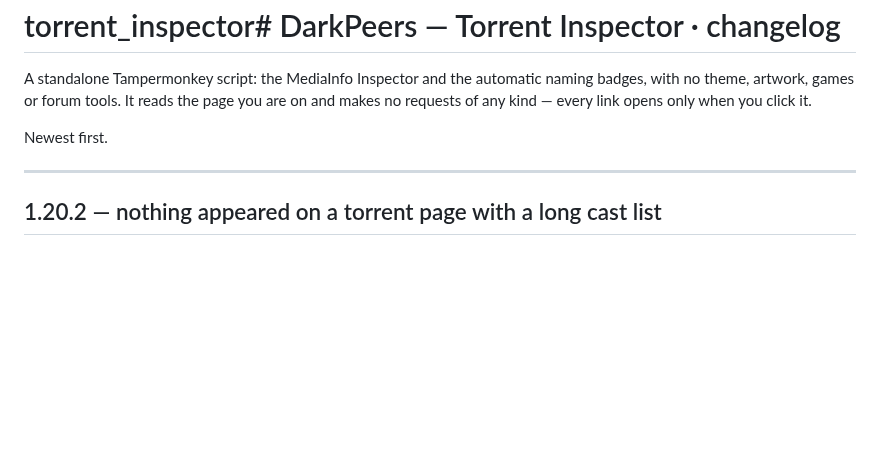
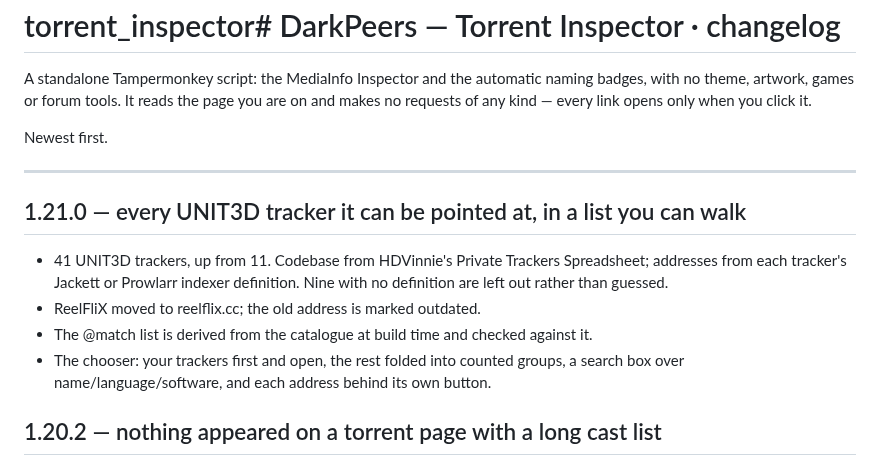
Before and after one commit to khamere/torrent_inspector, a Markdown page: README.md, the part around the change. GitHub-like rendering; blank space fills up the shorter version.

Commit message:
Update README with version 1.21.0 details
Added details about version 1.21.0 including new trackers and features.

```diff
--- a/README.md
+++ b/README.md
@@ -7,6 +7,16 @@ makes no requests of any kind — every link opens only when you click it.
 Newest first.
 
 ---
+## 1.21.0 — every UNIT3D tracker it can be pointed at, in a list you can walk
+
+- 41 UNIT3D trackers, up from 11. Codebase from HDVinnie's Private Trackers Spreadsheet;
+  addresses from each tracker's Jackett or Prowlarr indexer definition. Nine with no
+  definition are left out rather than guessed.
+- ReelFliX moved to reelflix.cc; the old address is marked outdated.
+- The @match list is derived from the catalogue at build time and checked against it.
+- The chooser: your trackers first and open, the rest folded into counted groups, a search
+  box over name/language/software, and each address behind its own button.
+
 ## 1.20.2 — nothing appeared on a torrent page with a long cast list
 
 - The release-name search read only the first 400 candidate elements. Cast, crew, company and
```
